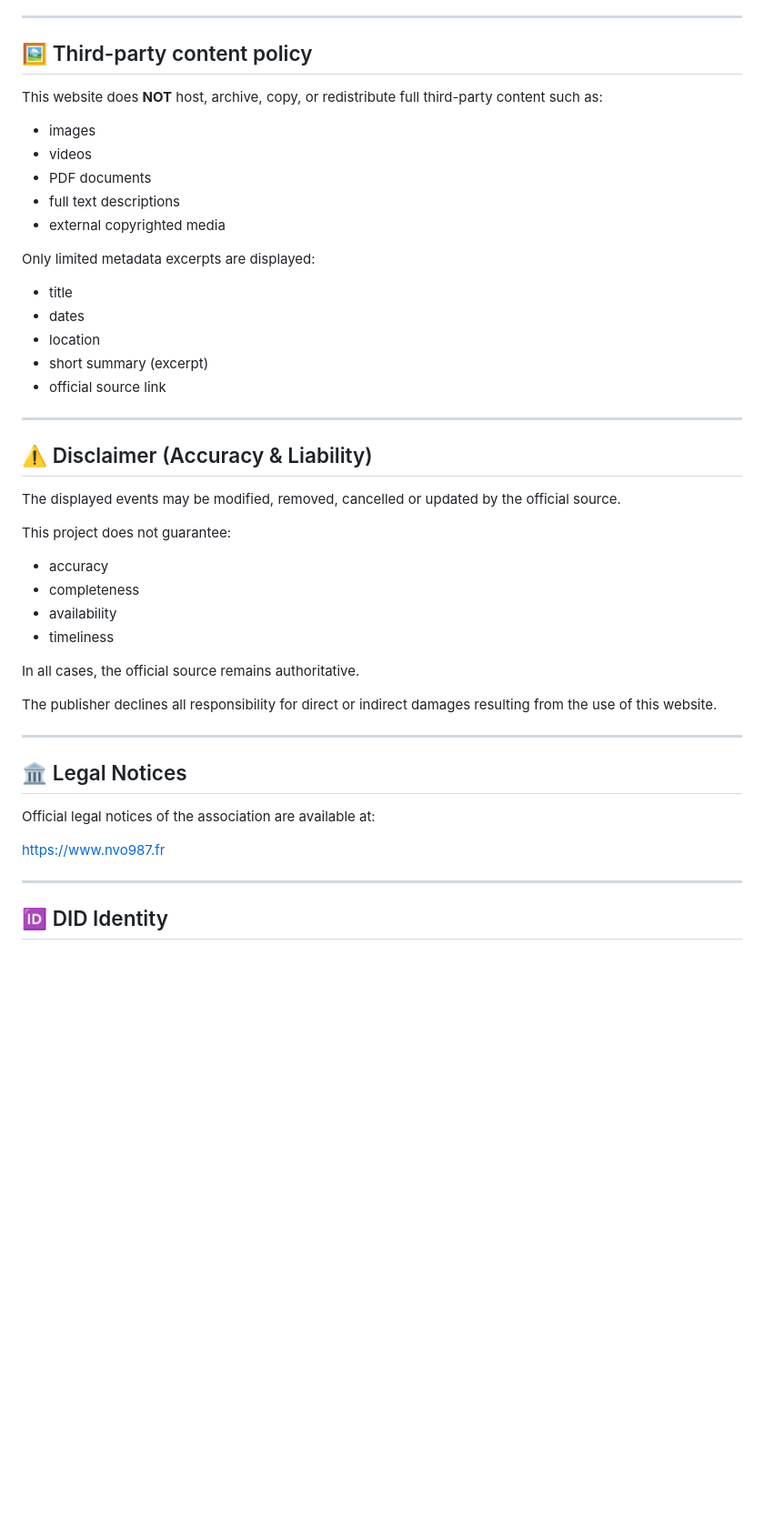
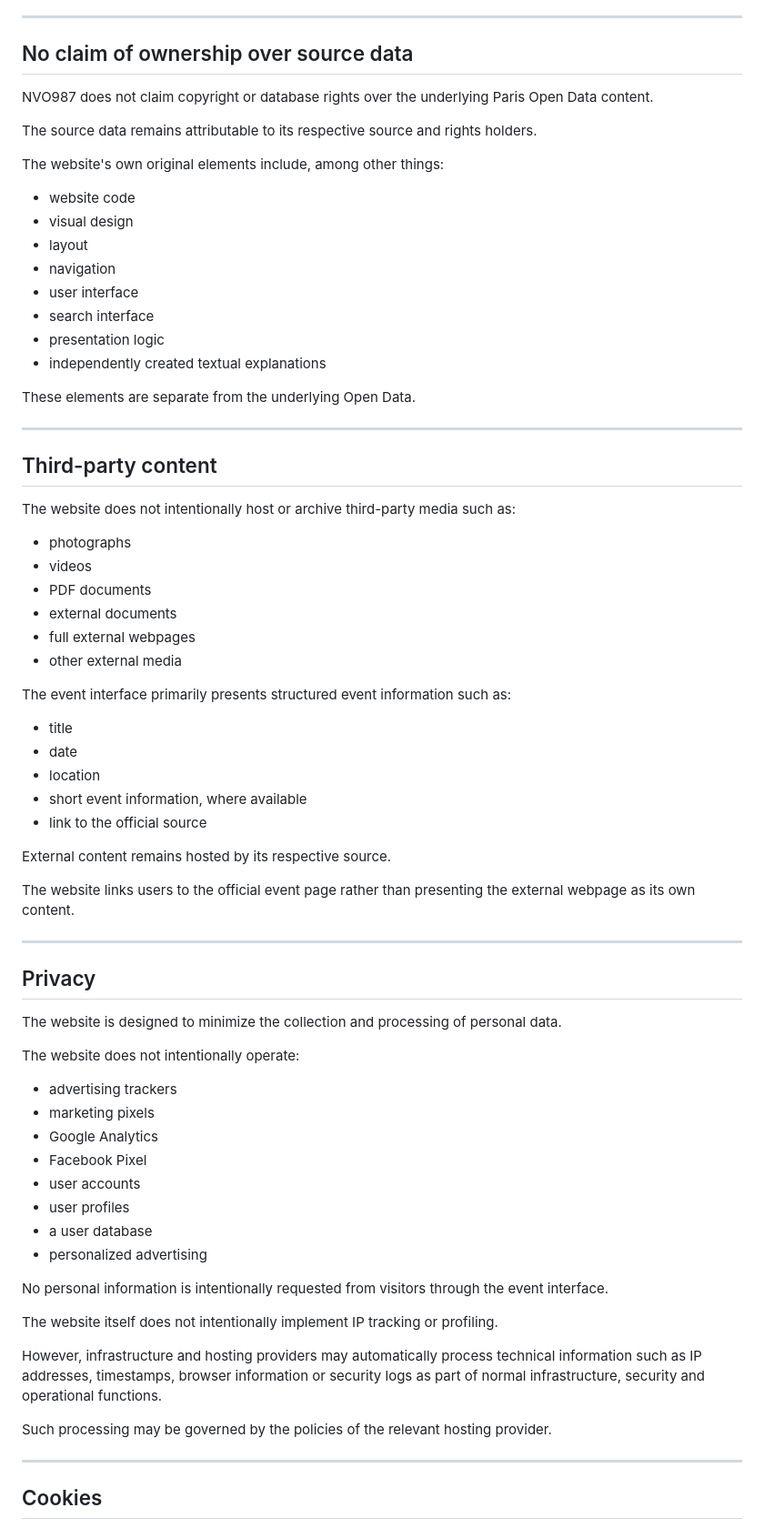
Before and after one commit to nvo987-art-history/nvo987eu, a Markdown page: README.md, the part around one of its changes. Shown at 91% size. GitHub-like rendering; blank space fills up the shorter version.

Commit message:
Revise README for clarity and detail
Updated the README to clarify the project's purpose, data sources, and licensing information.

```diff
--- a/README.md
+++ b/README.md
@@ -80,50 +109,88 @@ Users wishing to access the full dataset must refer directly to the official Ope
 
 ---
 
-## 🖼️ Third-party content policy
+## No claim of ownership over source data
 
-This website does **NOT** host, archive, copy, or redistribute full third-party content such as:
+NVO987 does not claim copyright or database rights over the underlying
+Paris Open Data content.
 
-- images
-- videos
-- PDF documents
-- full text descriptions
-- external copyrighted media
+The source data remains attributable to its respective source and
+rights holders.
 
-Only limited metadata excerpts are displayed:
+The website's own original elements include, among other things:
 
-- title
-- dates
-- location
-- short summary (excerpt)
-- official source link
+- website code
+- visual design
+- layout
+- navigation
+- user interface
+- search interface
+- presentation logic
+- independently created textual explanations
+
+These elements are separate from the underlying Open Data.
 
 ---
 
-## ⚠️ Disclaimer (Accuracy & Liability)
+## Third-party content
 
-The displayed events may be modified, removed, cancelled or updated by the official source.
+The website does not intentionally host or archive third-party media such
+as:
 
-This project does not guarantee:
+- photographs
+- videos
+- PDF documents
+- external documents
+- full external webpages
+- other external media
 
-- accuracy
-- completeness
-- availability
-- timeliness
+The event interface primarily presents structured event information such
+as:
 
-In all cases, the official source remains authoritative.
+- title
+- date
+- location
+- short event information, where available
+- link to the official source
 
-The publisher declines all responsibility for direct or indirect damages resulting from the use of this website.
+External content remains hosted by its respective source.
+
+The website links users to the official event page rather than presenting
+the external webpage as its own content.
 
 ---
 
-## 🏛️ Legal Notices
+## Privacy
 
-Official legal notices of the association are available at:
+The website is designed to minimize the collection and processing of
+personal data.
 
-https://www.nvo987.fr
+The website does not intentionally operate:
+
+- advertising trackers
+- marketing pixels
+- Google Analytics
+- Facebook Pixel
+- user accounts
+- user profiles
+- a user database
+- personalized advertising
+
+No personal information is intentionally requested from visitors through
+the event interface.
+
+The website itself does not intentionally implement IP tracking or
+profiling.
+
+However, infrastructure and hosting providers may automatically process
+technical information such as IP addresses, timestamps, browser
+information or security logs as part of normal infrastructure,
+security and operational functions.
+
+Such processing may be governed by the policies of the relevant hosting
+provider.
 
 ---
 
-## 🆔 DID Identity
+## Cookies
 
```
Also changed, not shown: other parts of README.md (+237 -68 lines).
